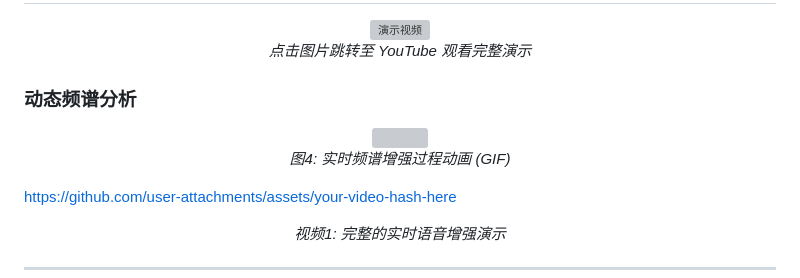
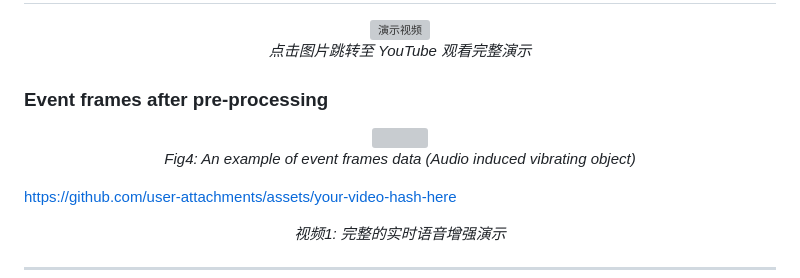
Before and after one commit to HQ77P/EV2A, a Markdown page: README.md, the part around one of its changes. Drawn GitHub-style; grey boxes are pictures that could not be loaded.

```diff
--- a/README.md
+++ b/README.md
@@ -113,7 +113,7 @@ We provide more audio samples in [Demo webpage](https://your-username.github.io/
   <em>点击图片跳转至 YouTube 观看完整演示</em>
 </p>
 
-### 动态频谱分析
+### Event frames after pre-processing
 
 <!-- 方法1: 使用 GIF 动图（推荐用于短片段） -->
 <p align="center">
@@ -121,5 +121,5 @@ We provide more audio samples in [Demo webpage](https://your-username.github.io/
   <br>
-  <em>图4: 实时频谱增强过程动画 (GIF)</em>
+  <em>Fig4: An example of event frames data (Audio induced vibrating object) </em>
 </p>
 
 <!-- 方法2: 使用 GitHub 原生视频支持（推荐用于较长视频） -->
```
Also changed, not shown: other parts of README.md (+1 -1 lines).
